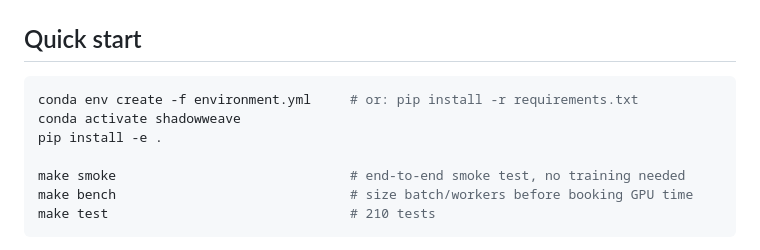
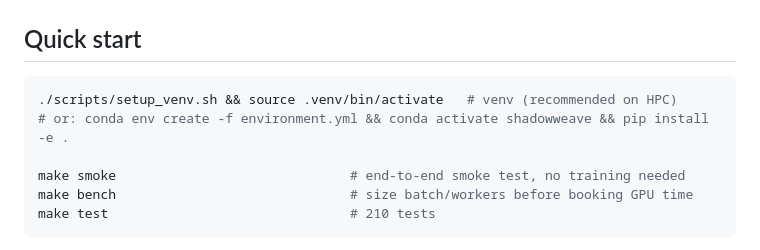
Before and after one commit to Kushaan-N/ShadowWeave, a Markdown page: README.md, the part around the change. Drawn GitHub-style.

Commit message:
Lead the quick start with venv

````diff
--- a/README.md
+++ b/README.md
@@ -20,9 +20,8 @@ is uncertainty propagation through unobserved space.
 ## Quick start
 
 ```bash
-conda env create -f environment.yml     # or: pip install -r requirements.txt
-conda activate shadowweave
-pip install -e .
+./scripts/setup_venv.sh && source .venv/bin/activate   # venv (recommended on HPC)
+# or: conda env create -f environment.yml && conda activate shadowweave && pip install -e .
 
 make smoke                              # end-to-end smoke test, no training needed
 make bench                              # size batch/workers before booking GPU time
````
